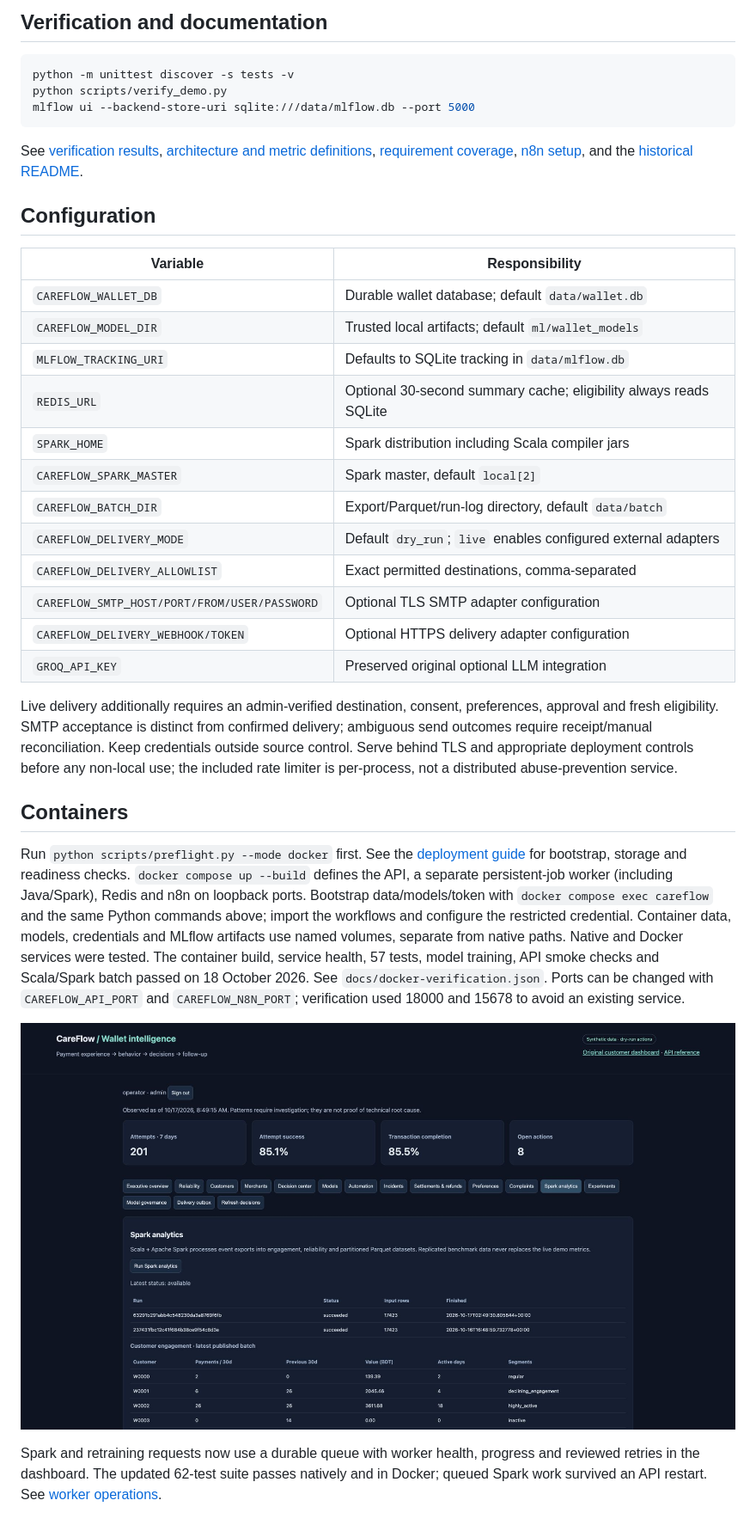
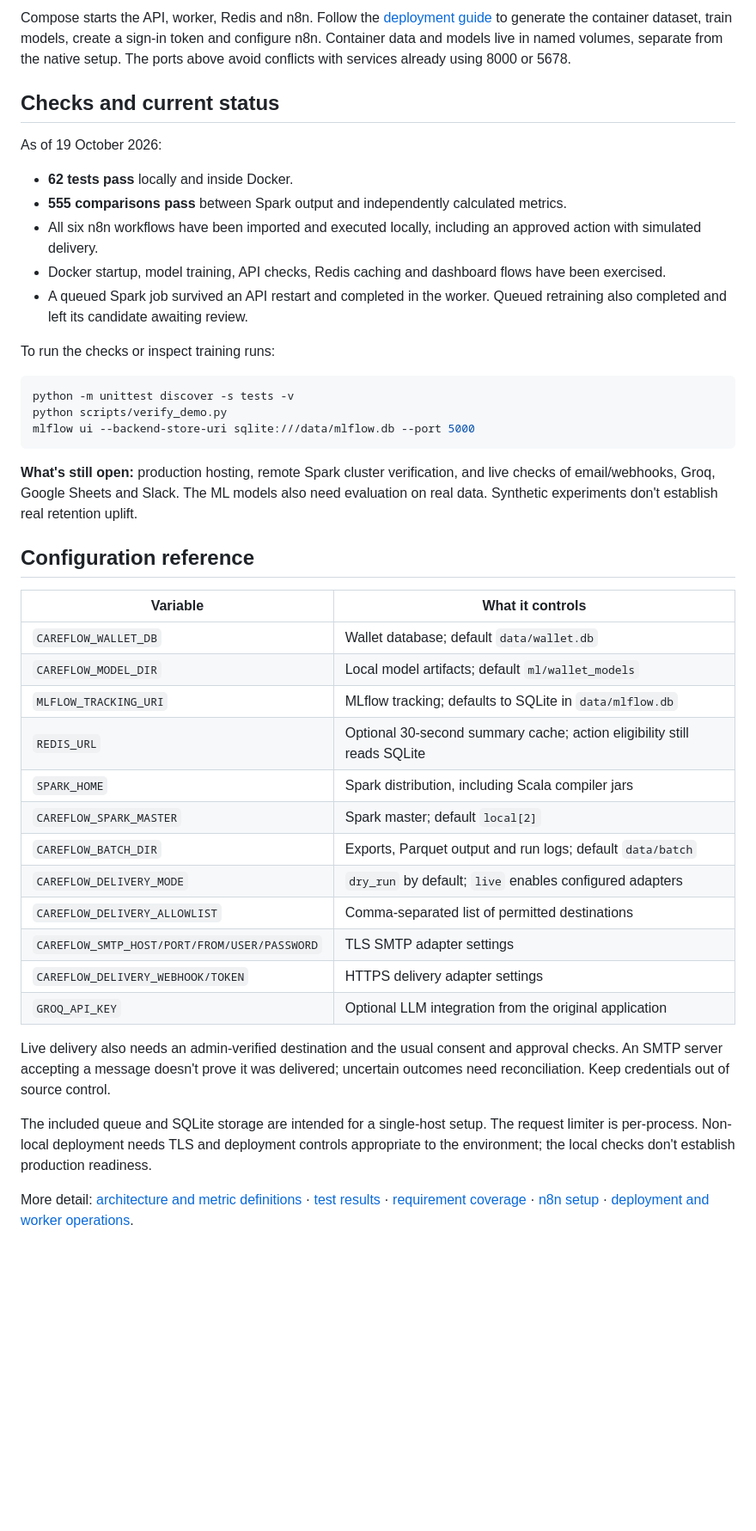
Before and after one commit to iayamin6/Careflow, a Markdown page: README.md, the part around one of its changes. Shown at 86% size. GitHub-like rendering; blank space fills up the shorter version.

Commit message:
Rewrite README around the wallet use case and practical setup

````diff
--- a/README.md
+++ b/README.md
@@ -53,5 +101,17 @@ The Scala 2.13 job reconciles payment events, aggregates 1/7/30-day reliability,
 
-## Verification and documentation
+Compose starts the API, worker, Redis and n8n. Follow the [deployment guide](docs/DEPLOYMENT.md) to generate the container dataset, train models, create a sign-in token and configure n8n. Container data and models live in named volumes, separate from the native setup. The ports above avoid conflicts with services already using 8000 or 5678.
+
+## Checks and current status
+
+As of 19 October 2026:
+
+- **62 tests pass** locally and inside Docker.
+- **555 comparisons pass** between Spark output and independently calculated metrics.
+- All six n8n workflows have been imported and executed locally, including an approved action with simulated delivery.
+- Docker startup, model training, API checks, Redis caching and dashboard flows have been exercised.
+- A queued Spark job survived an API restart and completed in the worker. Queued retraining also completed and left its candidate awaiting review.
+
+To run the checks or inspect training runs:
 
 ```sh
 python -m unittest discover -s tests -v
@@ -59,31 +119,27 @@ python scripts/verify_demo.py
 mlflow ui --backend-store-uri sqlite:///data/mlflow.db --port 5000
 ```
 
-See [verification results](docs/VERIFICATION.md), [architecture and metric definitions](docs/WALLET.md), [requirement coverage](docs/REQUIREMENTS.md), [n8n setup](automation/wallet_workflows/README.md), and the [historical README](docs/LEGACY_README.md).
+**What's still open:** production hosting, remote Spark cluster verification, and live checks of email/webhooks, Groq, Google Sheets and Slack. The ML models also need evaluation on real data. Synthetic experiments don't establish real retention uplift.
 
-## Configuration
+## Configuration reference
 
-| Variable | Responsibility |
+| Variable | What it controls |
 |---|---|
-| `CAREFLOW_WALLET_DB` | Durable wallet database; default `data/wallet.db` |
-| `CAREFLOW_MODEL_DIR` | Trusted local artifacts; default `ml/wallet_models` |
-| `MLFLOW_TRACKING_URI` | Defaults to SQLite tracking in `data/mlflow.db` |
-| `REDIS_URL` | Optional 30-second summary cache; eligibility always reads SQLite |
-| `SPARK_HOME` | Spark distribution including Scala compiler jars |
-| `CAREFLOW_SPARK_MASTER` | Spark master, default `local[2]` |
-| `CAREFLOW_BATCH_DIR` | Export/Parquet/run-log directory, default `data/batch` |
-| `CAREFLOW_DELIVERY_MODE` | Default `dry_run`; `live` enables configured external adapters |
-| `CAREFLOW_DELIVERY_ALLOWLIST` | Exact permitted destinations, comma-separated |
-| `CAREFLOW_SMTP_HOST/PORT/FROM/USER/PASSWORD` | Optional TLS SMTP adapter configuration |
-| `CAREFLOW_DELIVERY_WEBHOOK/TOKEN` | Optional HTTPS delivery adapter configuration |
-| `GROQ_API_KEY` | Preserved original optional LLM integration |
+| `CAREFLOW_WALLET_DB` | Wallet database; default `data/wallet.db` |
+| `CAREFLOW_MODEL_DIR` | Local model artifacts; default `ml/wallet_models` |
+| `MLFLOW_TRACKING_URI` | MLflow tracking; defaults to SQLite in `data/mlflow.db` |
+| `REDIS_URL` | Optional 30-second summary cache; action eligibility still reads SQLite |
+| `SPARK_HOME` | Spark distribution, including Scala compiler jars |
+| `CAREFLOW_SPARK_MASTER` | Spark master; default `local[2]` |
+| `CAREFLOW_BATCH_DIR` | Exports, Parquet output and run logs; default `data/batch` |
+| `CAREFLOW_DELIVERY_MODE` | `dry_run` by default; `live` enables configured adapters |
+| `CAREFLOW_DELIVERY_ALLOWLIST` | Comma-separated list of permitted destinations |
+| `CAREFLOW_SMTP_HOST/PORT/FROM/USER/PASSWORD` | TLS SMTP adapter settings |
+| `CAREFLOW_DELIVERY_WEBHOOK/TOKEN` | HTTPS delivery adapter settings |
+| `GROQ_API_KEY` | Optional LLM integration from the original application |
 
-Live delivery additionally requires an admin-verified destination, consent, preferences, approval and fresh eligibility. SMTP acceptance is distinct from confirmed delivery; ambiguous send outcomes require receipt/manual reconciliation. Keep credentials outside source control. Serve behind TLS and appropriate deployment controls before any non-local use; the included rate limiter is per-process, not a distributed abuse-prevention service.
+Live delivery also needs an admin-verified destination and the usual consent and approval checks. An SMTP server accepting a message doesn't prove it was delivered; uncertain outcomes need reconciliation. Keep credentials out of source control.
 
-## Containers
+The included queue and SQLite storage are intended for a single-host setup. The request limiter is per-process. Non-local deployment needs TLS and deployment controls appropriate to the environment; the local checks don't establish production readiness.
 
-Run `python scripts/preflight.py --mode docker` first. See the [deployment guide](docs/DEPLOYMENT.md) for bootstrap, storage and readiness checks. `docker compose up --build` defines the API, a separate persistent-job worker (including Java/Spark), Redis and n8n on loopback ports. Bootstrap data/models/token with `docker compose exec careflow` and the same Python commands above; import the workflows and configure the restricted credential. Container data, models, credentials and MLflow artifacts use named volumes, separate from native paths. Native and Docker services were tested. The container build, service health, 57 tests, model training, API smoke checks and Scala/Spark batch passed on 18 October 2026. See `docs/docker-verification.json`. Ports can be changed with `CAREFLOW_API_PORT` and `CAREFLOW_N8N_PORT`; verification used 18000 and 15678 to avoid an existing service.
-
-![Spark engagement analytics](docs/screenshots/spark-analytics.png)
-
-Spark and retraining requests now use a durable queue with worker health, progress and reviewed retries in the dashboard. The updated 62-test suite passes natively and in Docker; queued Spark work survived an API restart. See [worker operations](docs/DEPLOYMENT.md#persistent-analytical-worker).
+More detail: [architecture and metric definitions](docs/WALLET.md) · [test results](docs/VERIFICATION.md) · [requirement coverage](docs/REQUIREMENTS.md) · [n8n setup](automation/wallet_workflows/README.md) · [deployment and worker operations](docs/DEPLOYMENT.md).
````
Also changed, not shown: other parts of README.md (+70 -22 lines).
